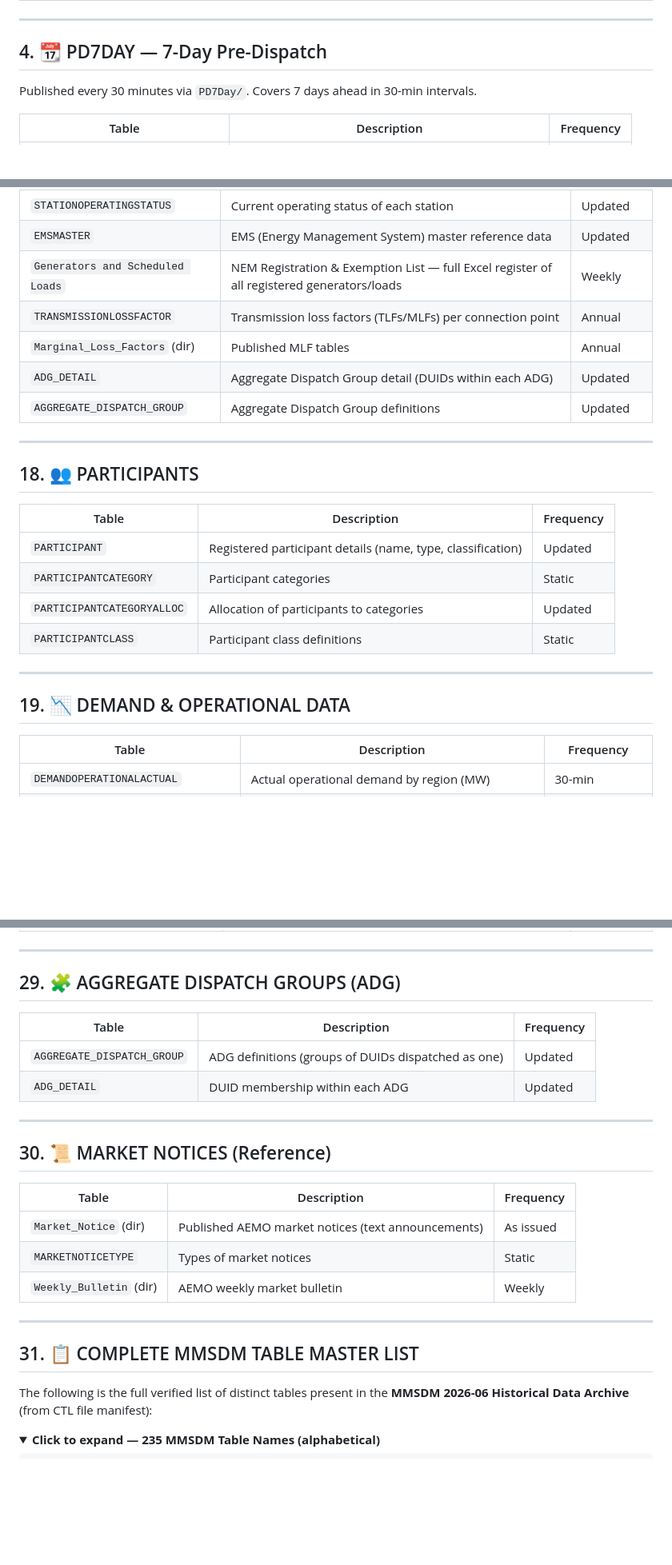
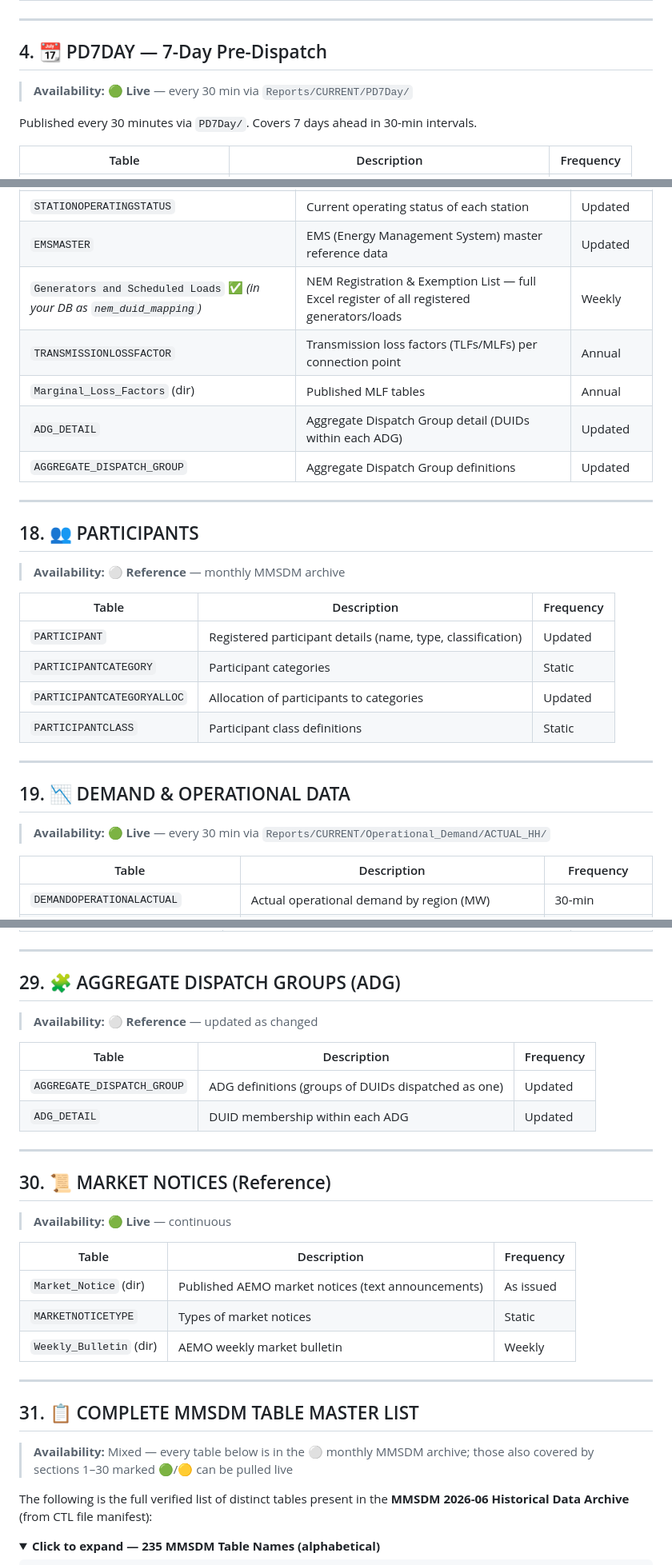
Before and after one commit to Daniel-Davaris/Generic-Timeseries-Visualizer, a Markdown page: static/aemo_data_catalogue.md, 3 parts joined by grey strips. Shown at 80% size. GitHub-like rendering; folded sections open; blank space fills up the shorter version.

```diff
--- a/static/aemo_data_catalogue.md
+++ b/static/aemo_data_catalogue.md
@@ -86,6 +98,8 @@ Published every 30 minutes via `Predispatch_Reports/`, `PredispatchIS_Reports/`,
 
 ## 4. 📆 PD7DAY — 7-Day Pre-Dispatch
 
+> **Availability:** 🟢 **Live** — every 30 min via `Reports/CURRENT/PD7Day/`
+
 Published every 30 minutes via `PD7Day/`. Covers 7 days ahead in 30-min intervals.
 
 | Table | Description | Frequency |
@@ -344,7 +384,7 @@ New tables introduced for the FPP framework (from 2023+), published via `FPP/`,
 | `STADUALLOC` | Station–DUID allocation | Updated |
 | `STATIONOPERATINGSTATUS` | Current operating status of each station | Updated |
 | `EMSMASTER` | EMS (Energy Management System) master reference data | Updated |
-| `Generators and Scheduled Loads` | NEM Registration & Exemption List — full Excel register of all registered generators/loads | Weekly |
+| `Generators and Scheduled Loads` ✅ *(in your DB as `nem_duid_mapping`)* | NEM Registration & Exemption List — full Excel register of all registered generators/loads | Weekly |
 | `TRANSMISSIONLOSSFACTOR` | Transmission loss factors (TLFs/MLFs) per connection point | Annual |
 | `Marginal_Loss_Factors` (dir) | Published MLF tables | Annual |
 | `ADG_DETAIL` | Aggregate Dispatch Group detail (DUIDs within each ADG) | Updated |
@@ -353,6 +393,8 @@ New tables introduced for the FPP framework (from 2023+), published via `FPP/`,
 ---
 
 ## 18. 👥 PARTICIPANTS
+
+> **Availability:** ⚪ **Reference** — monthly MMSDM archive
 
 | Table | Description | Frequency |
 |-------|-------------|-----------|
@@ -364,6 +406,8 @@ New tables introduced for the FPP framework (from 2023+), published via `FPP/`,
 ---
 
 ## 19. 📉 DEMAND & OPERATIONAL DATA
+
+> **Availability:** 🟢 **Live** — every 30 min via `Reports/CURRENT/Operational_Demand/ACTUAL_HH/`
 
 | Table | Description | Frequency |
 |-------|-------------|-----------|
@@ -565,6 +627,8 @@ Published via `Causer_Pays/`, `Causer_Pays_Elements/`, `Causer_Pays_Scada/`, `Ca
 
 ## 29. 🧩 AGGREGATE DISPATCH GROUPS (ADG)
 
+> **Availability:** ⚪ **Reference** — updated as changed
+
 | Table | Description | Frequency |
 |-------|-------------|-----------|
 | `AGGREGATE_DISPATCH_GROUP` | ADG definitions (groups of DUIDs dispatched as one) | Updated |
@@ -573,6 +637,8 @@ Published via `Causer_Pays/`, `Causer_Pays_Elements/`, `Causer_Pays_Scada/`, `Ca
 ---
 
 ## 30. 📜 MARKET NOTICES (Reference)
+
+> **Availability:** 🟢 **Live** — continuous
 
 | Table | Description | Frequency |
 |-------|-------------|-----------|
@@ -583,6 +649,8 @@ Published via `Causer_Pays/`, `Causer_Pays_Elements/`, `Causer_Pays_Scada/`, `Ca
 ---
 
 ## 31. 📋 COMPLETE MMSDM TABLE MASTER LIST
+
+> **Availability:** Mixed — every table below is in the ⚪ monthly MMSDM archive; those also covered by sections 1–30 marked 🟢/🟡 can be pulled live
 
 The following is the full verified list of distinct tables present in the **MMSDM 2026-06 Historical Data Archive** (from CTL file manifest):
 
```
Also changed, not shown: other parts of static/aemo_data_catalogue.md (+69 -9 lines).
